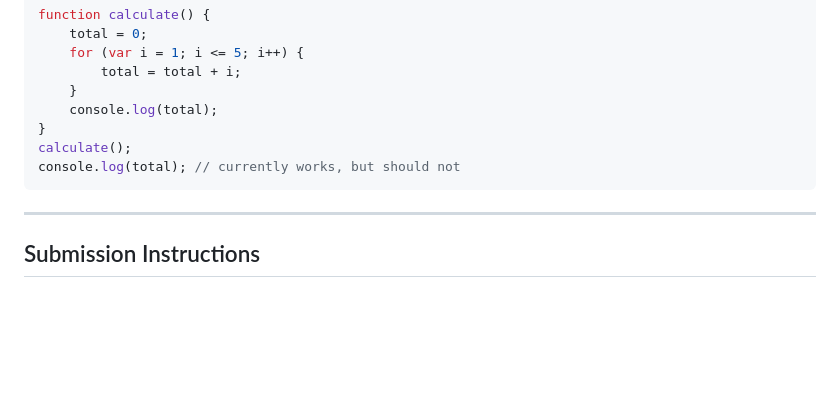
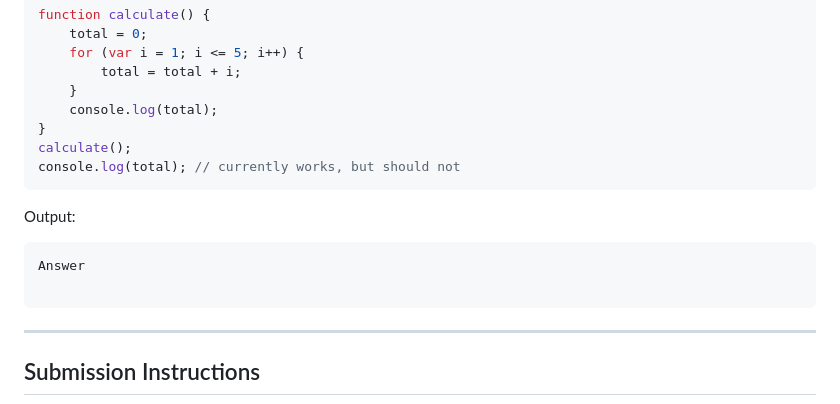
Before and after one commit to prakashprajapat2008/JavaScript-assignment, a Markdown page: 05-Function-Assignment/Assignment-on-scopes.md, the part around the change. Rendered like a GitHub page; blank space fills up the shorter version.

````diff
--- a/05-Function-Assignment/Assignment-on-scopes.md
+++ b/05-Function-Assignment/Assignment-on-scopes.md
@@ -1550,6 +1550,14 @@ calculate();
 console.log(total); // currently works, but should not
 ```
 
+Output:
+
+```js
+Answer
+
+```
+
+
 ---
 
 ## Submission Instructions
````
